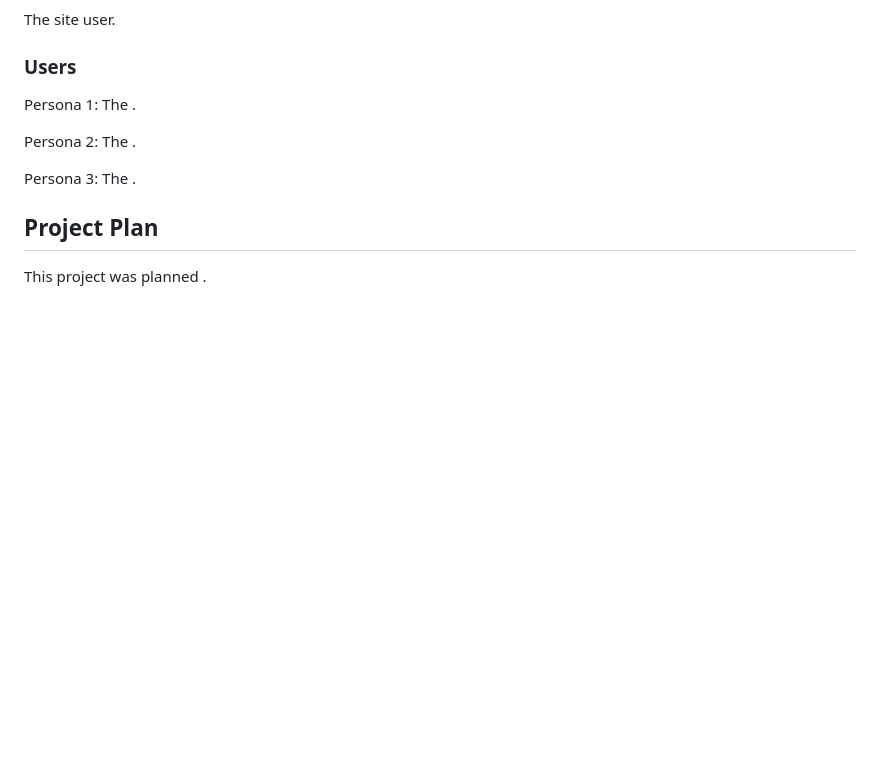
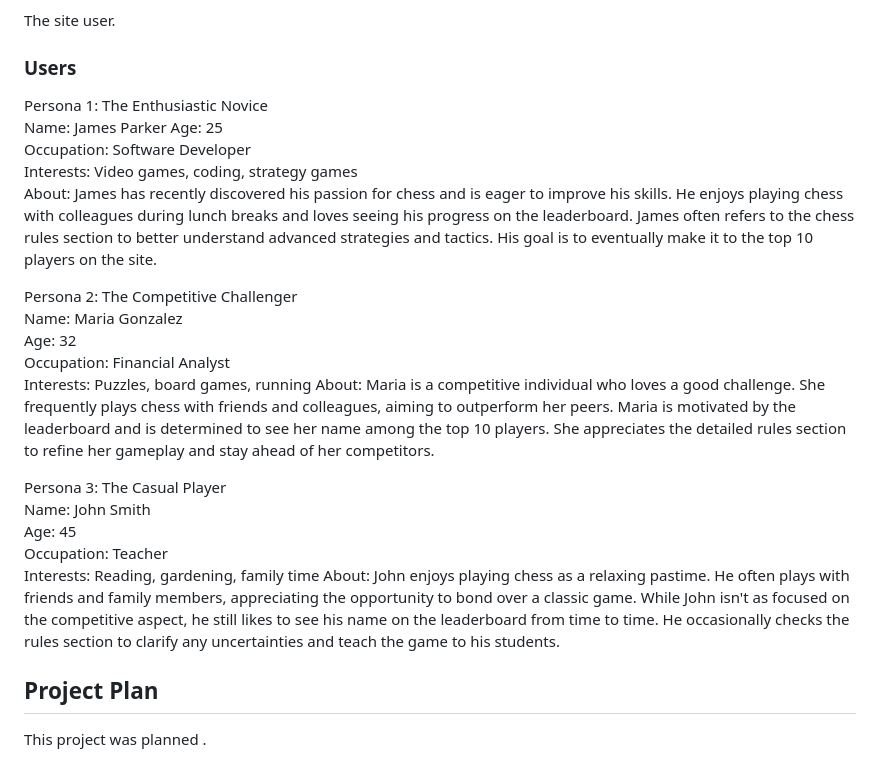
Before and after one commit to Carlos-n21/chess-hackathon, a Markdown page: README.md, the part around one of its changes. Drawn GitHub-style; blank space fills up the shorter version.

Commit message:
add personas to README

```diff
--- a/README.md
+++ b/README.md
@@ -53,11 +53,12 @@ The project goal.
 The site user.
 
 ### Users
-Persona 1: The .
+Persona 1: The Enthusiastic Novice<br>
+Name: James Parker Age: 25 <br>Occupation: Software Developer <br>Interests: Video games, coding, strategy games <br>About: James has recently discovered his passion for chess and is eager to improve his skills. He enjoys playing chess with colleagues during lunch breaks and loves seeing his progress on the leaderboard. James often refers to the chess rules section to better understand advanced strategies and tactics. His goal is to eventually make it to the top 10 players on the site.
 
-Persona 2: The .
+Persona 2: The Competitive Challenger<br>Name: Maria Gonzalez <br>Age: 32 <br>Occupation: Financial Analyst <br>Interests: Puzzles, board games, running About: Maria is a competitive individual who loves a good challenge. She frequently plays chess with friends and colleagues, aiming to outperform her peers. Maria is motivated by the leaderboard and is determined to see her name among the top 10 players. She appreciates the detailed rules section to refine her gameplay and stay ahead of her competitors.
 
-Persona 3: The .
+Persona 3: The Casual Player<br>Name: John Smith <br>Age: 45 <br>Occupation: Teacher <br>Interests: Reading, gardening, family time About: John enjoys playing chess as a relaxing pastime. He often plays with friends and family members, appreciating the opportunity to bond over a classic game. While John isn't as focused on the competitive aspect, he still likes to see his name on the leaderboard from time to time. He occasionally checks the rules section to clarify any uncertainties and teach the game to his students.
 
 
 ## Project Plan
```
Also changed, not shown: other parts of README.md (+1 -1 lines).
